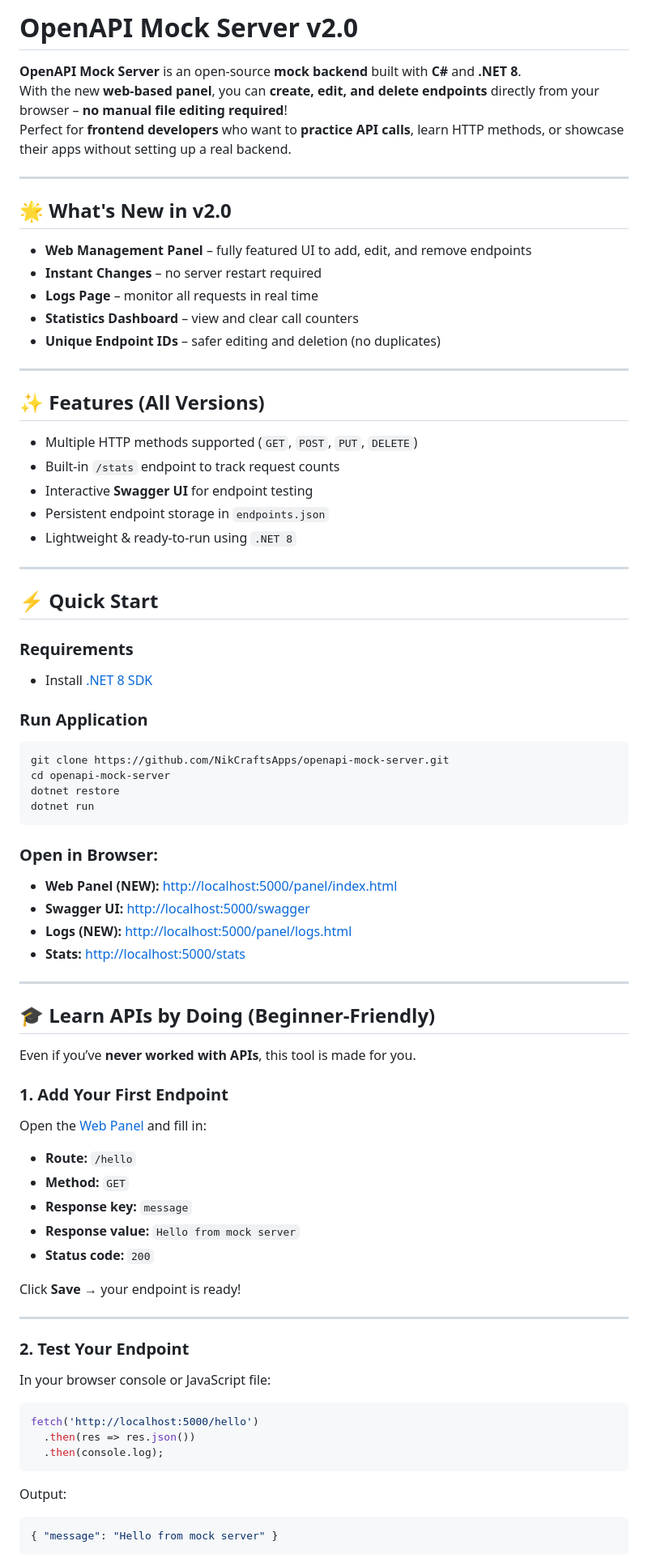
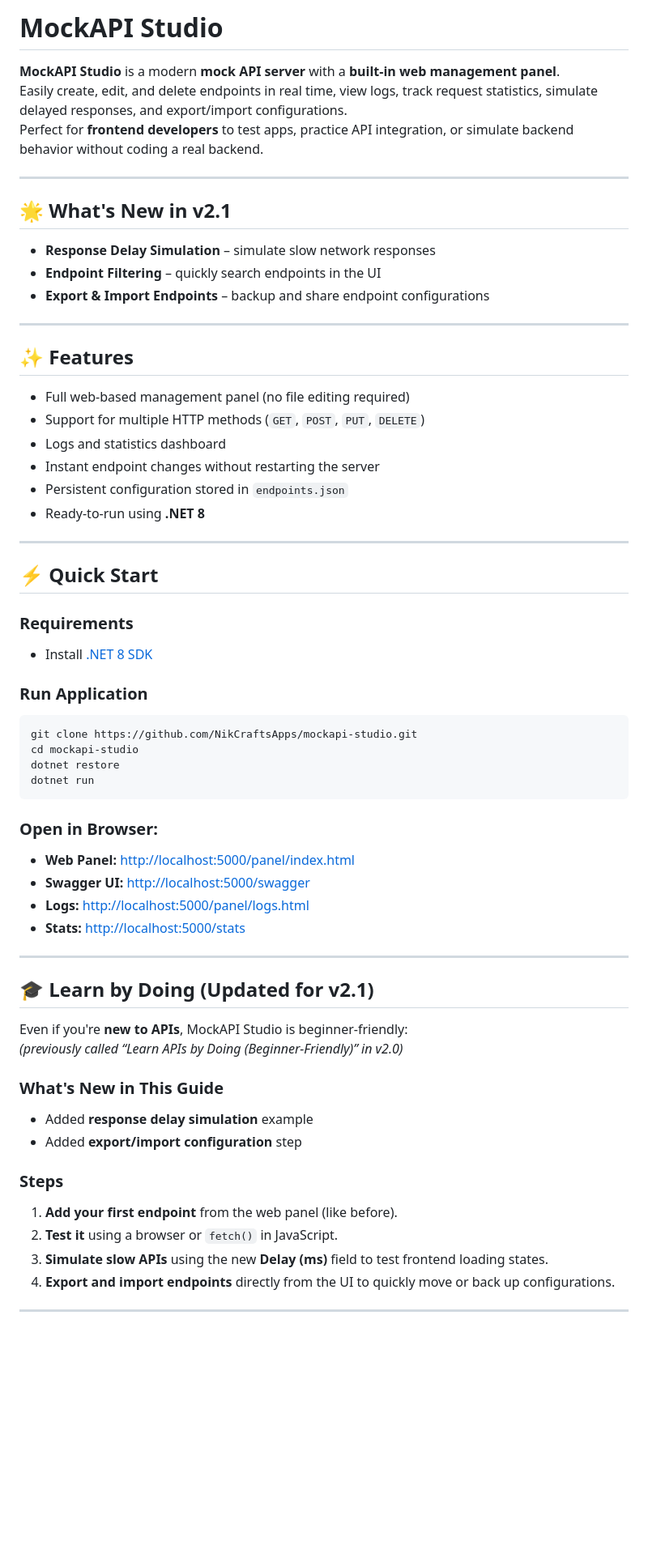
Before and after one commit to NikCraftsApps/openapi-mock-server, a Markdown page: README.md, the part around one of its changes. Shown at 81% size. Drawn GitHub-style; blank space fills up the shorter version.

`````diff
--- a/README.md
+++ b/README.md
@@ -1,26 +1,25 @@
-# OpenAPI Mock Server v2.0
+# MockAPI Studio
 
-**OpenAPI Mock Server** is an open-source **mock backend** built with **C#** and **.NET 8**.
-With the new **web-based panel**, you can **create, edit, and delete endpoints** directly from your browser – **no manual file editing required**!
-Perfect for **frontend developers** who want to **practice API calls**, learn HTTP methods, or showcase their apps without setting up a real backend.
+**MockAPI Studio** is a modern **mock API server** with a **built-in web management panel**.
+Easily create, edit, and delete endpoints in real time, view logs, track request statistics, simulate delayed responses, and export/import configurations.
+Perfect for **frontend developers** to test apps, practice API integration, or simulate backend behavior without coding a real backend.
 
 ---
 
-## 🌟 What's New in v2.0
-- **Web Management Panel** – fully featured UI to add, edit, and remove endpoints
-- **Instant Changes** – no server restart required
-- **Logs Page** – monitor all requests in real time
-- **Statistics Dashboard** – view and clear call counters
-- **Unique Endpoint IDs** – safer editing and deletion (no duplicates)
+## 🌟 What's New in v2.1
+- **Response Delay Simulation** – simulate slow network responses
+- **Endpoint Filtering** – quickly search endpoints in the UI
+- **Export & Import Endpoints** – backup and share endpoint configurations
 
 ---
 
-## ✨ Features (All Versions)
-- Multiple HTTP methods supported (`GET`, `POST`, `PUT`, `DELETE`)
-- Built-in `/stats` endpoint to track request counts
-- Interactive **Swagger UI** for endpoint testing
-- Persistent endpoint storage in `endpoints.json`
-- Lightweight & ready-to-run using `.NET 8`
+## ✨ Features
+- Full web-based management panel (no file editing required)
+- Support for multiple HTTP methods (`GET`, `POST`, `PUT`, `DELETE`)
+- Logs and statistics dashboard
+- Instant endpoint changes without restarting the server
+- Persistent configuration stored in `endpoints.json`
+- Ready-to-run using **.NET 8**
 
 ---
 
@@ -31,52 +30,36 @@ Perfect for **frontend developers** who want to **practice API calls**, learn HT
 
 ### Run Application
 ```bash
-git clone https://github.com/NikCraftsApps/openapi-mock-server.git
-cd openapi-mock-server
+git clone https://github.com/NikCraftsApps/mockapi-studio.git
+cd mockapi-studio
 dotnet restore
 dotnet run
 ````
 
 ### Open in Browser:
 
-* **Web Panel (NEW):** [http://localhost:5000/panel/index.html](http://localhost:5000/panel/index.html)
+* **Web Panel:** [http://localhost:5000/panel/index.html](http://localhost:5000/panel/index.html)
 * **Swagger UI:** [http://localhost:5000/swagger](http://localhost:5000/swagger)
-* **Logs (NEW):** [http://localhost:5000/panel/logs.html](http://localhost:5000/panel/logs.html)
+* **Logs:** [http://localhost:5000/panel/logs.html](http://localhost:5000/panel/logs.html)
 * **Stats:** [http://localhost:5000/stats](http://localhost:5000/stats)
 
 ---
 
-## 🎓 Learn APIs by Doing (Beginner-Friendly)
+## 🎓 Learn by Doing (Updated for v2.1)
 
-Even if you’ve **never worked with APIs**, this tool is made for you.
+Even if you're **new to APIs**, MockAPI Studio is beginner-friendly:
+*(previously called “Learn APIs by Doing (Beginner-Friendly)” in v2.0)*
 
-### 1. Add Your First Endpoint
+### What's New in This Guide
+- Added **response delay simulation** example
+- Added **export/import configuration** step
 
-Open the [Web Panel](http://localhost:5000/panel/index.html) and fill in:
+### Steps
 
-* **Route:** `/hello`
-* **Method:** `GET`
-* **Response key:** `message`
-* **Response value:** `Hello from mock server`
-* **Status code:** `200`
-
-Click **Save** → your endpoint is ready!
+1. **Add your first endpoint** from the web panel (like before).
+2. **Test it** using a browser or `fetch()` in JavaScript.
+3. **Simulate slow APIs** using the new **Delay (ms)** field to test frontend loading states.
+4. **Export and import endpoints** directly from the UI to quickly move or back up configurations.
 
 ---
 
-### 2. Test Your Endpoint
-
-In your browser console or JavaScript file:
-
-```javascript
-fetch('http://localhost:5000/hello')
-  .then(res => res.json())
-  .then(console.log);
-```
-
-Output:
-
-```json
-{ "message": "Hello from mock server" }
-```
-
`````
Also changed, not shown: other parts of README.md (+16 -55 lines).
